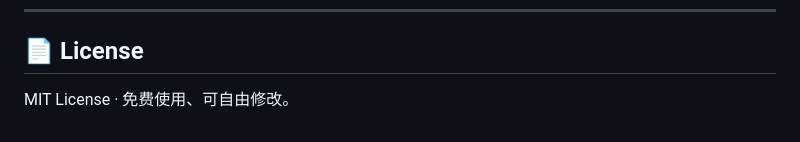
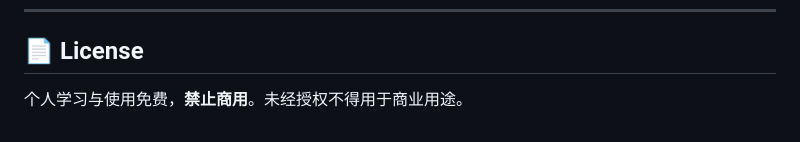
Before and after one commit to MF-TPC/pindou-studio, a Markdown page: README.md, the part around the change. Drawn GitHub-style.

Commit message:
License：禁止商用

```diff
--- a/README.md
+++ b/README.md
@@ -142,4 +142,4 @@ npx serve .
 
 ## 📄 License
 
-MIT License · 免费使用、可自由修改。
+个人学习与使用免费，**禁止商用**。未经授权不得用于商业用途。
```
